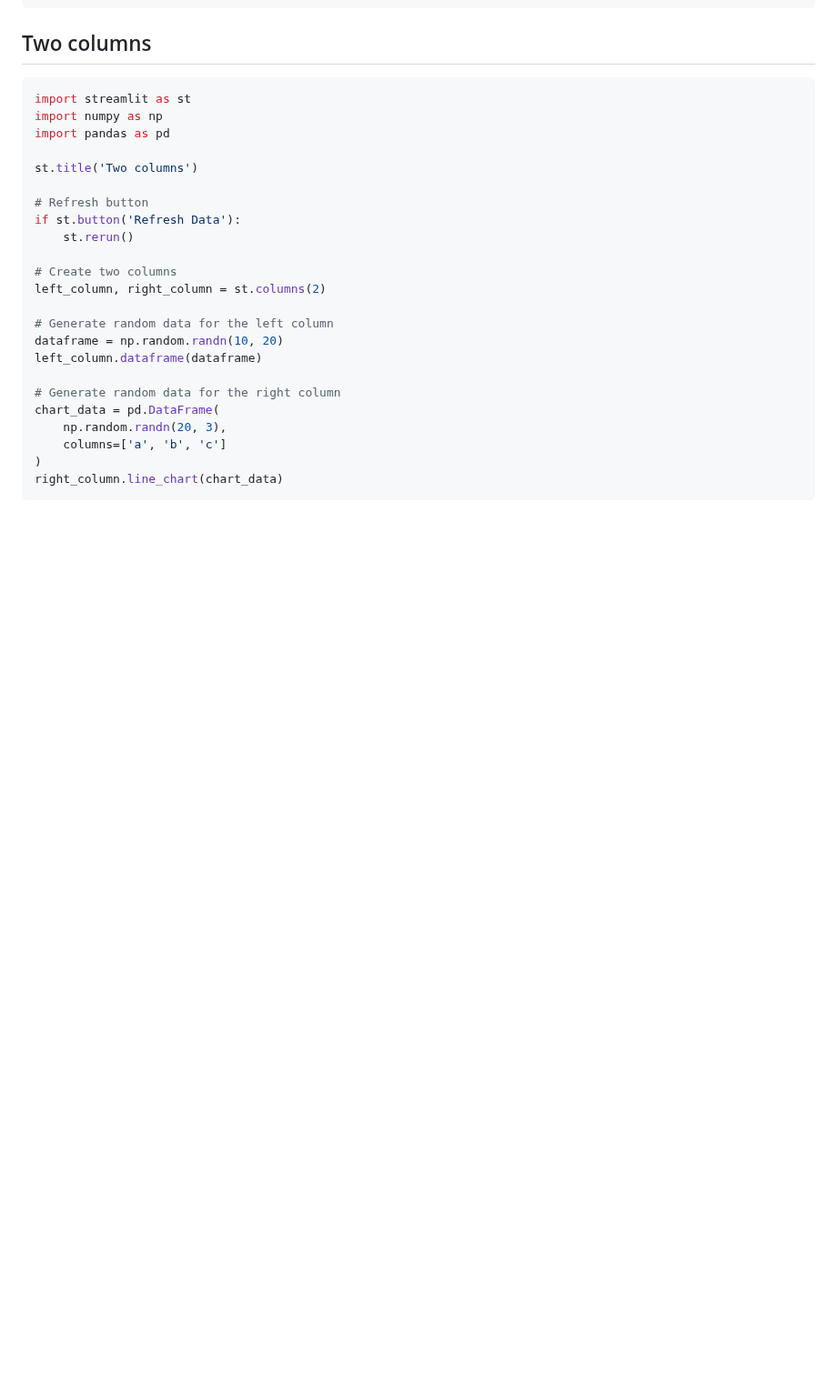
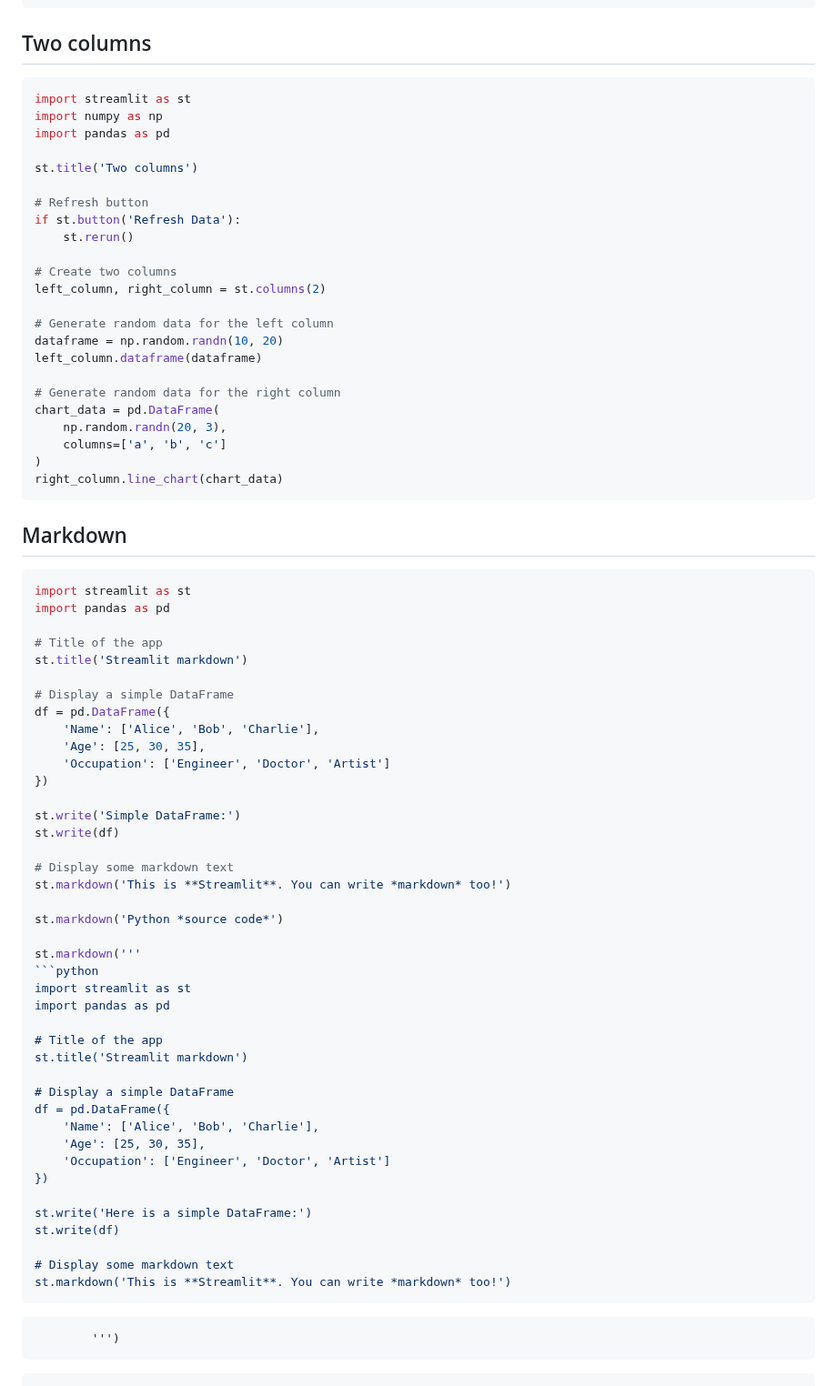
Before and after one commit to janbodnar/Python-Datovy-Analytik-Skolenie, a Markdown page: streamlit.md, the part around the change. Shown at 91% size. Drawn GitHub-style; blank space fills up the shorter version.

````diff
--- a/streamlit.md
+++ b/streamlit.md
@@ -110,3 +110,51 @@ chart_data = pd.DataFrame(
 )
 right_column.line_chart(chart_data)
 ```
+
+## Markdown
+
+```python
+import streamlit as st
+import pandas as pd
+
+# Title of the app
+st.title('Streamlit markdown')
+
+# Display a simple DataFrame
+df = pd.DataFrame({
+    'Name': ['Alice', 'Bob', 'Charlie'],
+    'Age': [25, 30, 35],
+    'Occupation': ['Engineer', 'Doctor', 'Artist']
+})
+
+st.write('Simple DataFrame:')
+st.write(df)
+
+# Display some markdown text
+st.markdown('This is **Streamlit**. You can write *markdown* too!')
+
+st.markdown('Python *source code*')
+
+st.markdown('''
+```python
+import streamlit as st
+import pandas as pd
+
+# Title of the app
+st.title('Streamlit markdown')
+
+# Display a simple DataFrame
+df = pd.DataFrame({
+    'Name': ['Alice', 'Bob', 'Charlie'],
+    'Age': [25, 30, 35],
+    'Occupation': ['Engineer', 'Doctor', 'Artist']
+})
+
+st.write('Here is a simple DataFrame:')
+st.write(df)
+
+# Display some markdown text
+st.markdown('This is **Streamlit**. You can write *markdown* too!')
+```
+            ''')
+```
````
